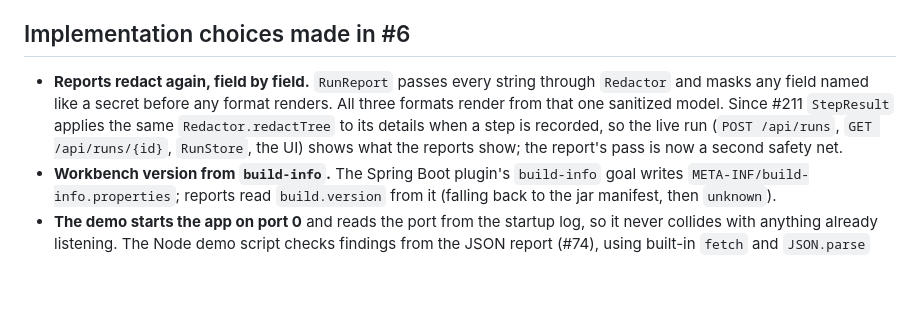
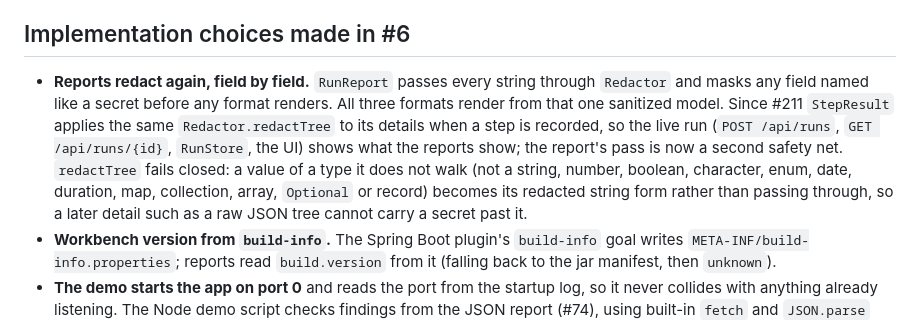
Before and after one commit to dflippojr/payer-onboarding-workbench, a Markdown page: DECISIONS.md, the part around the change. GitHub-like rendering; blank space fills up the shorter version.

Commit message:
Record that redactTree turns unknown types into redacted text (#211)
Co-Authored-By: Claude Opus 5.5 <noreply@anthropic.com>

```diff
--- a/DECISIONS.md
+++ b/DECISIONS.md
@@ -72,7 +72,7 @@ These are smaller calls made while building the skeleton, recorded for the same
 
 ## Implementation choices made in #6
 
-- **Reports redact again, field by field.** `RunReport` passes every string through `Redactor` and masks any field named like a secret before any format renders. All three formats render from that one sanitized model. Since #211 `StepResult` applies the same `Redactor.redactTree` to its details when a step is recorded, so the live run (`POST /api/runs`, `GET /api/runs/{id}`, `RunStore`, the UI) shows what the reports show; the report's pass is now a second safety net.
+- **Reports redact again, field by field.** `RunReport` passes every string through `Redactor` and masks any field named like a secret before any format renders. All three formats render from that one sanitized model. Since #211 `StepResult` applies the same `Redactor.redactTree` to its details when a step is recorded, so the live run (`POST /api/runs`, `GET /api/runs/{id}`, `RunStore`, the UI) shows what the reports show; the report's pass is now a second safety net. `redactTree` fails closed: a value of a type it does not walk (not a string, number, boolean, character, enum, date, duration, map, collection, array, `Optional` or record) becomes its redacted string form rather than passing through, so a later detail such as a raw JSON tree cannot carry a secret past it.
 - **Workbench version from `build-info`.** The Spring Boot plugin's `build-info` goal writes `META-INF/build-info.properties`; reports read `build.version` from it (falling back to the jar manifest, then `unknown`).
 - **The demo starts the app on port 0** and reads the port from the startup log, so it never collides with anything already listening. The Node demo script checks findings from the JSON report (#74), using built-in `fetch` and `JSON.parse` without additional dependencies.
 - **The demo keeps the default latency budgets**, so the `slow-response` run takes about 11 s but shows what a real slow payer looks like.
```
